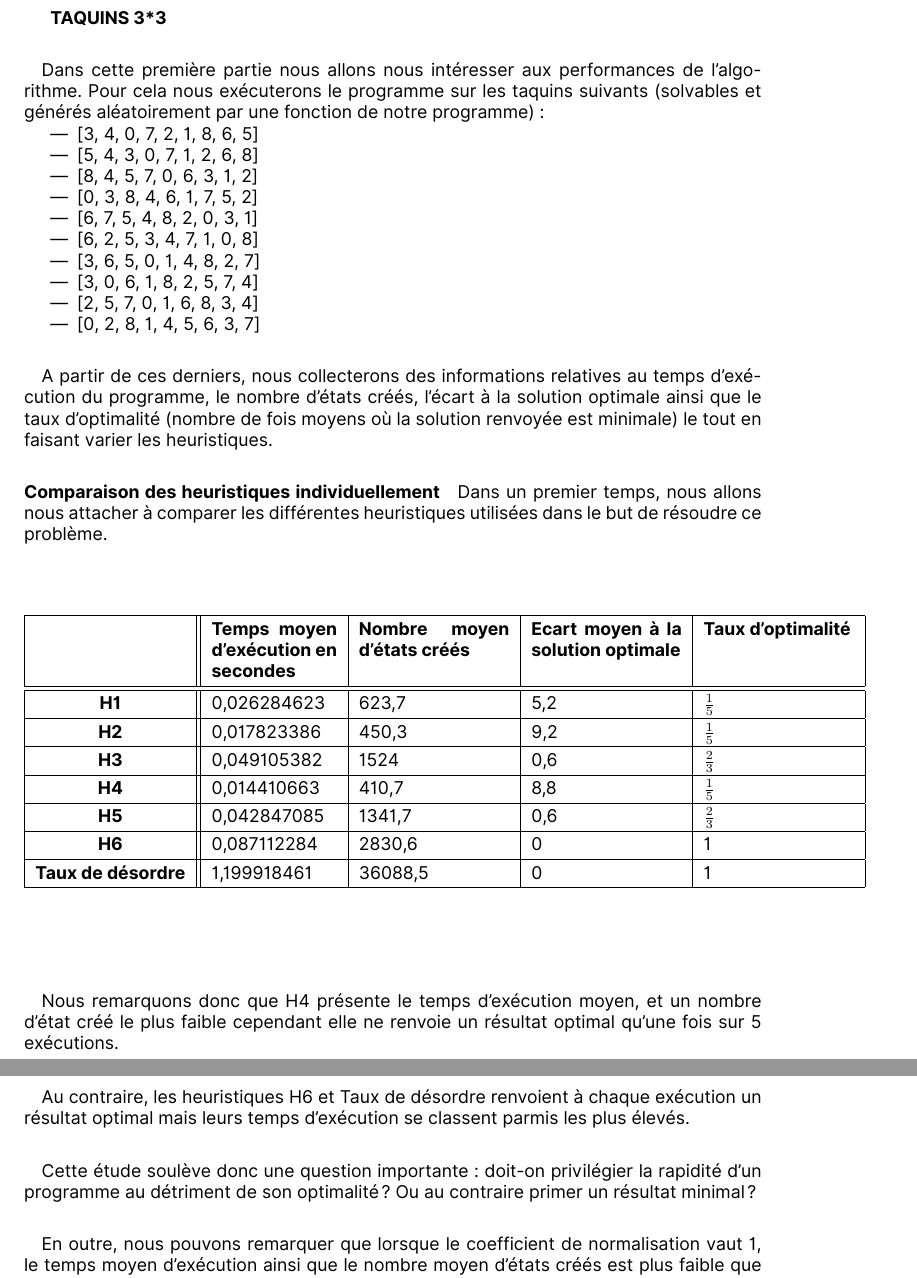
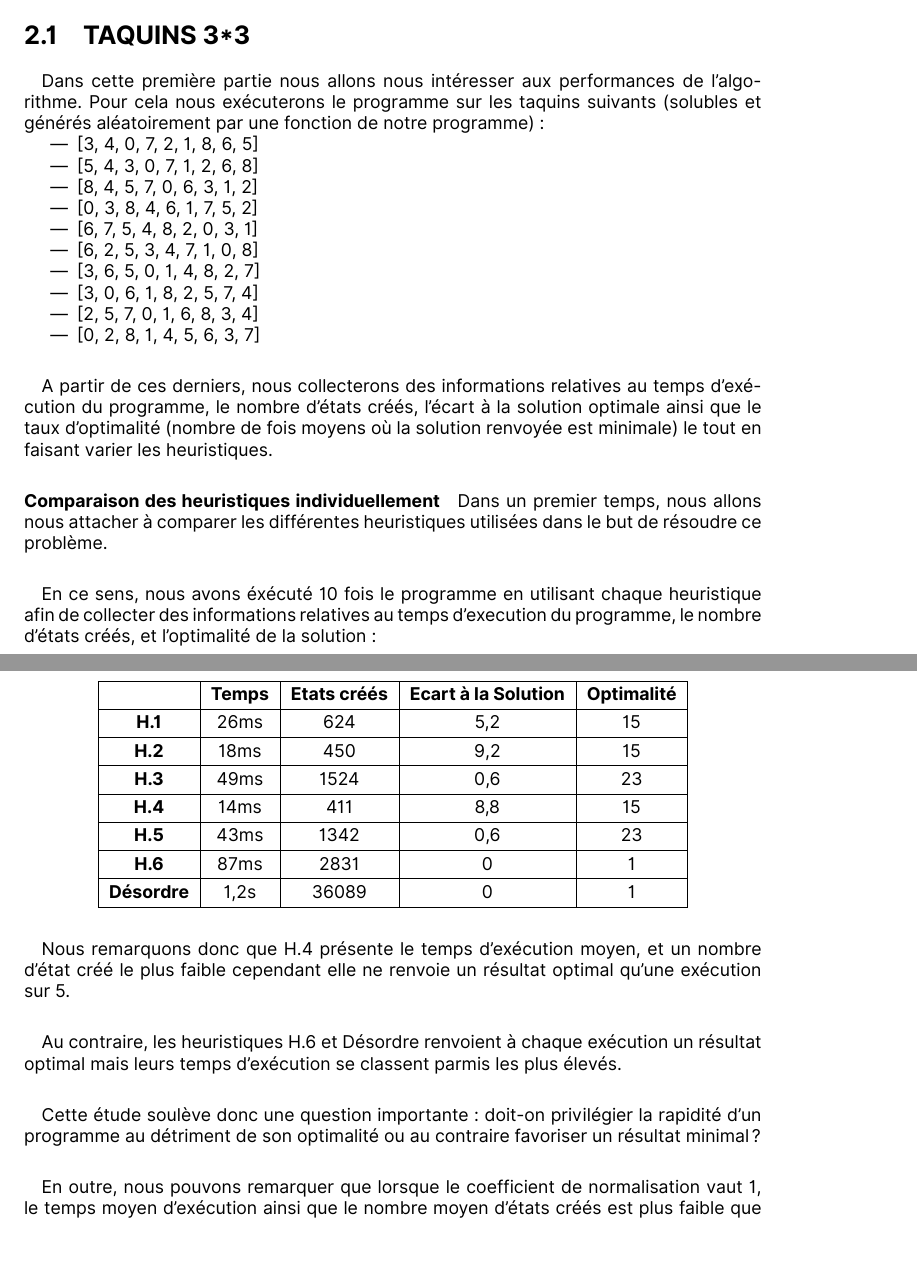
Before and after one commit to g-cqd/Taquin, a LaTeX document (presentation/tex/taquin.tex): two parts of pages 10 and 11 of 12 before the commit and two parts of pages 9 and 10 of 11 after it, joined at a grey line, cut so that both start at the same text, the shorter picture padded with empty space. The pictures show the PDF file presentation/tex/taquin.pdf that the author committed with the source.

Commit message:
Report Update

```diff
--- a/presentation/tex/taquin.tex
+++ b/presentation/tex/taquin.tex
@@ -162,47 +162,58 @@
 
 
 
-\part{Etude Expérimentale}
-\textbf{TAQUINS 3*3}
-\paragraph{}{Dans cette première partie nous allons nous intéresser aux performances de l'algorithme. Pour cela nous exécuterons le programme sur les taquins suivants (solvables et générés aléatoirement par une fonction de notre programme) : }
+\chapter{Etude Expérimentale}
+\section{TAQUINS 3*3}
+\paragraph{}{Dans cette première partie nous allons nous intéresser aux performances de l'algorithme. Pour cela nous exécuterons le programme sur les taquins suivants (solubles et générés aléatoirement par une fonction de notre programme): }
 \begin{itemize}
 \item \lbrack3, 4, 0, 7, 2, 1, 8, 6, 5\rbrack
-\item	\lbrack5, 4, 3, 0, 7, 1, 2, 6, 8\rbrack
-\item	\lbrack8, 4, 5, 7, 0, 6, 3, 1, 2\rbrack
+\item \lbrack5, 4, 3, 0, 7, 1, 2, 6, 8\rbrack
+\item \lbrack8, 4, 5, 7, 0, 6, 3, 1, 2\rbrack
 \item \lbrack0, 3, 8, 4, 6, 1, 7, 5, 2\rbrack
-\item	\lbrack6, 7, 5, 4, 8, 2, 0, 3, 1\rbrack
+\item \lbrack6, 7, 5, 4, 8, 2, 0, 3, 1\rbrack
 \item \lbrack6, 2, 5, 3, 4, 7, 1, 0, 8\rbrack
 \item \lbrack3, 6, 5, 0, 1, 4, 8, 2, 7\rbrack
 \item \lbrack3, 0, 6, 1, 8, 2, 5, 7, 4\rbrack
 \item \lbrack2, 5, 7, 0, 1, 6, 8, 3, 4\rbrack
 \item \lbrack0, 2, 8, 1, 4, 5, 6, 3, 7\rbrack
 \end{itemize}
+
 \paragraph{}{A partir de ces derniers, nous collecterons des informations relatives au temps d'exécution du programme, le nombre d'états créés, l'écart à la solution optimale ainsi que le taux d'optimalité (nombre de fois moyens où la solution renvoyée est minimale) le tout en faisant varier les heuristiques.}
+
 \paragraph{Comparaison des heuristiques individuellement}{Dans un premier temps, nous allons nous attacher à comparer les différentes heuristiques utilisées dans le but de résoudre ce problème.}
+\paragraph{}{En ce sens, nous avons éxécuté 10 fois le programme en utilisant chaque heuristique afin de collecter des informations relatives au temps d'execution du programme, le nombre d'états créés, et l'optimalité de la solution:}
 {\scriptsize\addfontfeatures{Numbers=Tabular}
 \renewcommand{\arraystretch}{1.3}
 \vspace*{1cm}
 \begin{figure}[h!]
 \centering
-\begin{tabular}
-{| c || p{2,5cm} | p{3cm} | p{3cm} | p{3cm} |} \hline \textbf{ } & \textbf{Temps moyen d'exécution en secondes }&
- \textbf{Nombre moyen d'états créés} & \textbf{Ecart moyen à la solution optimale} &
-  \textbf{Taux d'optimalité} \\ \hline \hline
-\textbf{H1} & 0,026284623 & 623,7 & 5,2 & $\frac{1}{5}$ \\ \hline
-\textbf{H2} & 0,017823386 & 450,3 & 9,2 & $\frac{1}{5}$   \\ \hline
-\textbf{H3}& 0,049105382 & 1524 & 0,6 & $\frac{2}{3}$ \\ \hline
-\textbf{H4} & 0,014410663 & 410,7 & 8,8 & $\frac{1}{5}$ \\ \hline
-\textbf{H5} & 0,042847085 & 1341,7 & 0,6 & $\frac{2}{3}$  \\ \hline
-\textbf{H6} & 0,087112284 & 2830,6 & 0 & 1  \\ \hline
-\textbf{Taux de désordre} & 1,199918461 & 36088,5 & 0& 1 \\ \hline
+\begin{tabular}{| c | c | c | c | c |} \hline
+\textbf{ } & \textbf{Temps} & \textbf{Etats créés} & \textbf{Ecart à la Solution} & \textbf{Optimalité} \\ \hline
+\textbf{H.1} & 26ms & 624 & 5,2 & ${\mathsf{\tfrac{1}{5}}}$ \\ \hline
+\textbf{H.2} & 18ms & 450 & 9,2 & ${\mathsf{\tfrac{1}{5}}}$ \\ \hline
+\textbf{H.3} & 49ms & 1524 & 0,6 & ${\mathsf{\tfrac{2}{3}}}$ \\ \hline
+\textbf{H.4} & 14ms & 411 & 8,8 & ${\mathsf{\tfrac{1}{5}}}$ \\ \hline
+\textbf{H.5} & 43ms & 1342 & 0,6 & ${\mathsf{\tfrac{2}{3}}}$ \\ \hline
+\textbf{H.6} & 87ms & 2831 & 0 & 1 \\ \hline
+\textbf{Désordre} & 1,2s & 36089 & 0 & 1 \\ \hline
 \end{tabular}
+\end{figure}
+\vspace*{1cm}
+}
 
-\end{figure} \vspace*{1cm}}
-\paragraph{}{Nous remarquons donc que H4 présente le temps d'exécution moyen, et un nombre d'état créé le plus faible cependant elle ne renvoie un résultat optimal qu'une fois sur 5 exécutions.}
+% \textbf{H1} & 0,026284623 & 623,7 & 5,2 & $\frac{1}{5}$ \\ \hline
+% \textbf{H2} & 0,017823386 & 450,3 & 9,2 & $\frac{1}{5}$   \\ \hline
+% \textbf{H3}& 0,049105382 & 1524 & 0,6 & $\frac{2}{3}$ \\ \hline
+% \textbf{H4} & 0,014410663 & 410,7 & 8,8 & $\frac{1}{5}$ \\ \hline
+% \textbf{H5} & 0,042847085 & 1341,7 & 0,6 & $\frac{2}{3}$  \\ \hline
+% \textbf{H6} & 0,087112284 & 2830,6 & 0 & 1  \\ \hline
+% \textbf{Taux de désordre} & 1,199918461 & 36088,5 & 0& 1 \\ \hline
 
-\paragraph{}{Au contraire, les heuristiques H6 et Taux de désordre renvoient à chaque exécution un résultat optimal mais leurs temps d'exécution se classent parmis les plus élevés.}
+\paragraph{}{Nous remarquons donc que H.4 présente le temps d'exécution moyen, et un nombre d'état créé le plus faible cependant elle ne renvoie un résultat optimal qu'une exécution sur 5.}
 
-\paragraph{}{Cette étude soulève donc une question importante : doit-on privilégier la rapidité d'un programme au détriment de son optimalité? Ou au contraire primer un résultat minimal?}
+\paragraph{}{Au contraire, les heuristiques H.6 et Désordre renvoient à chaque exécution un résultat optimal mais leurs temps d'exécution se classent parmis les plus élevés.}
+
+\paragraph{}{Cette étude soulève donc une question importante : doit-on privilégier la rapidité d'un programme au détriment de son optimalité ou au contraire favoriser un résultat minimal?}
 
 \paragraph{}{En outre, nous pouvons remarquer que lorsque le coefficient de normalisation
 vaut 1, le temps moyen d'exécution ainsi que le nombre moyen d'états créés est plus faible
```
Also changed, not shown: presentation/tex/style.sty (+1 -1 lines), presentation/tex/taquin.pdf, presentation/tex/taquin.tex (2 more changed lines), 6 other files.
